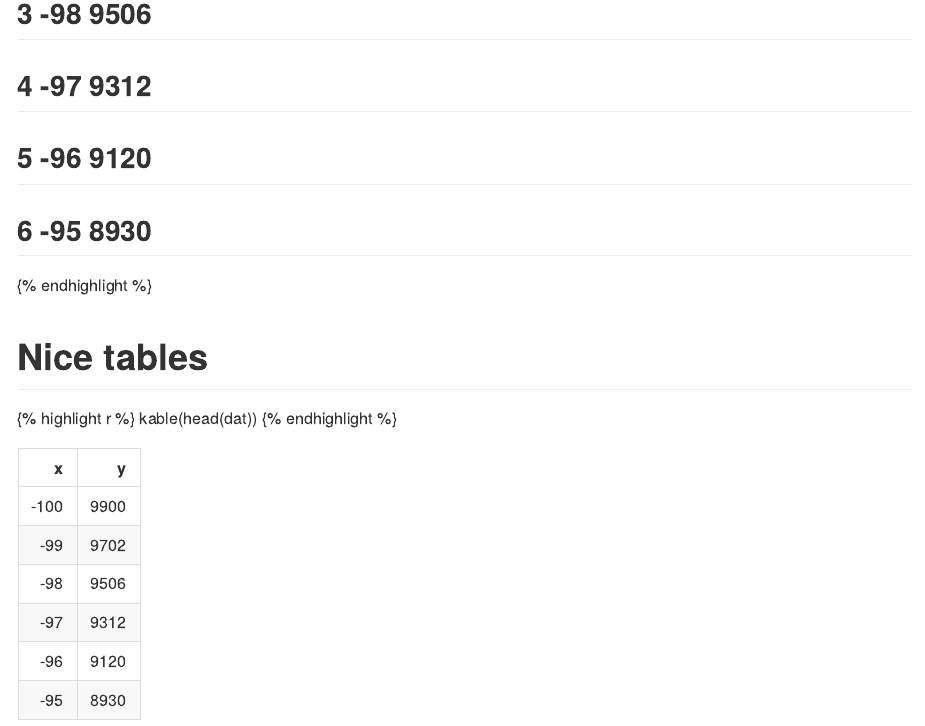
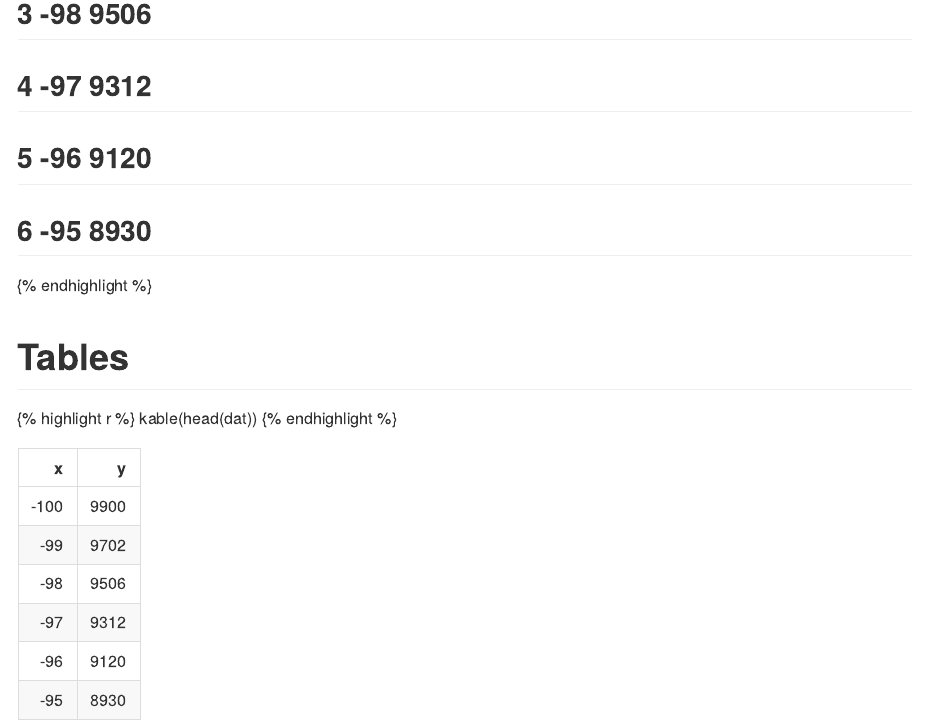
Before and after one commit to michbur/michbur.github.io, an R Markdown document (rmd_posts/2015-11-12-First-post.Rmd): the page in a window 1100 px wide, from 770 px down. The pictures show the output file _posts/2015-11-12-First-post.md that the author committed with the source, drawn offline in the style of GitHub.

Commit message:
re-parsed first post

````diff
--- a/rmd_posts/2015-11-12-First-post.Rmd
+++ b/rmd_posts/2015-11-12-First-post.Rmd
@@ -31,7 +31,7 @@ dat <- data.frame(x = -100:100) %>%
 head(dat)
 ```
 
-# Nice tables
+# Tables
 
 ```{r, results='asis'}
 kable(head(dat))
````
Also changed, not shown: _posts/2015-11-12-First-post.md (+1 -1 lines), images/2015-11-12-First-post/unnamed-chunk-3-1.svg.
